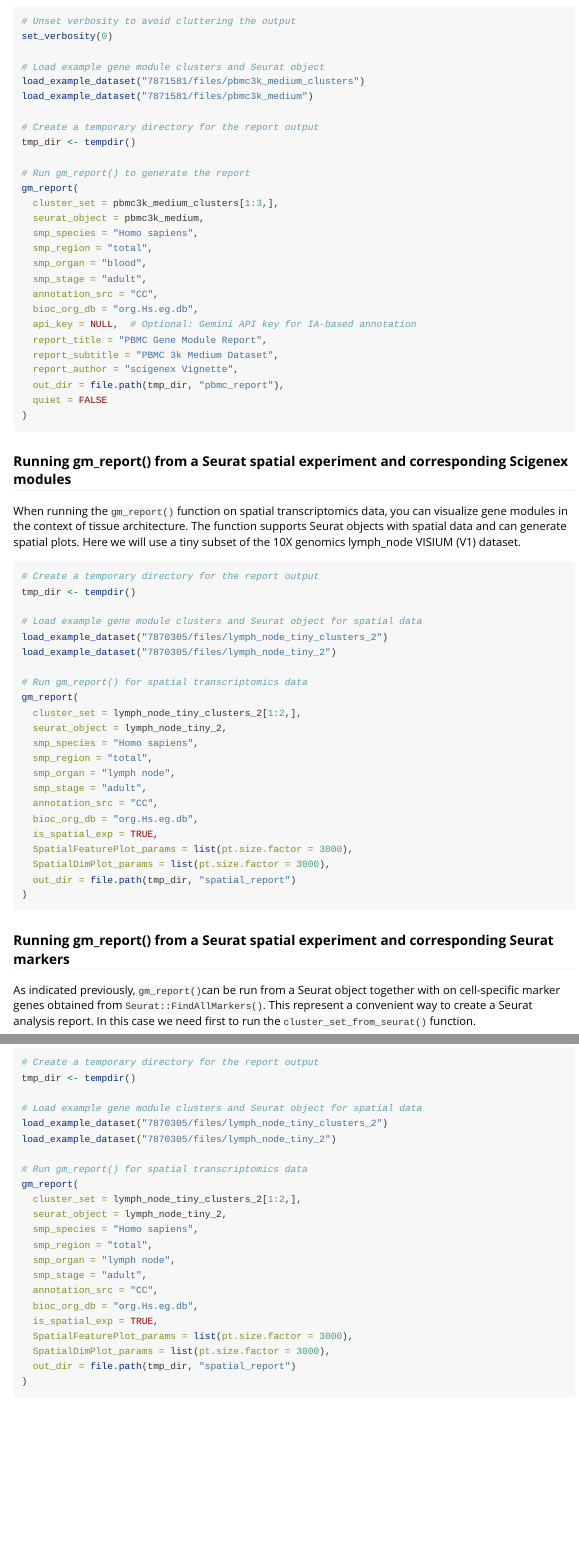
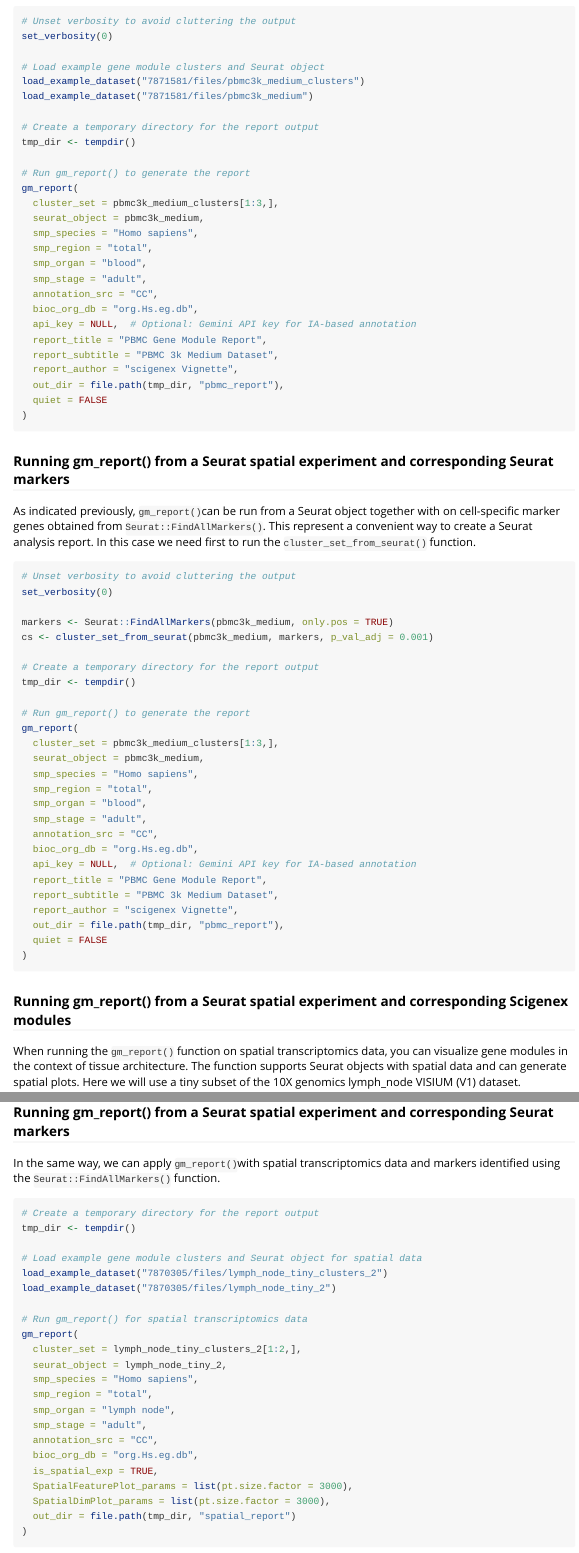
Before and after one commit to dputhier/scigenex, an R Markdown document (vignettes/report.Rmd): the page in a window 1100 px wide, from 1450 px down, and a second part further down, joined at a grey line. Rendered offline with R 4.5, knitr and Pandoc, with nearby package versions.

Commit message:
Updated html doc to 2.0.7.

````diff
--- a/vignettes/report.Rmd
+++ b/vignettes/report.Rmd
@@ -110,6 +110,39 @@ gm_report(
 ```
 
 
+### Running gm_report() from a Seurat spatial experiment and corresponding Seurat markers
+
+As indicated previously, `gm_report()`can be run from a Seurat object together with on cell-specific marker genes obtained from `Seurat::FindAllMarkers()`. This represent a convenient way to create a Seurat analysis report. In this case we need first to run the `cluster_set_from_seurat()` function.
+
+```{r , eval=FALSE}
+# Unset verbosity to avoid cluttering the output
+set_verbosity(0)
+
+markers <- Seurat::FindAllMarkers(pbmc3k_medium, only.pos = TRUE)
+cs <- cluster_set_from_seurat(pbmc3k_medium, markers, p_val_adj = 0.001)
+
+# Create a temporary directory for the report output
+tmp_dir <- tempdir()
+
+# Run gm_report() to generate the report
+gm_report(
+  cluster_set = pbmc3k_medium_clusters[1:3,],
+  seurat_object = pbmc3k_medium,
+  smp_species = "Homo sapiens",
+  smp_region = "total",
+  smp_organ = "blood",
+  smp_stage = "adult",
+  annotation_src = "CC",
+  bioc_org_db = "org.Hs.eg.db",
+  api_key = NULL,  # Optional: Gemini API key for IA-based annotation
+  report_title = "PBMC Gene Module Report",
+  report_subtitle = "PBMC 3k Medium Dataset",
+  report_author = "scigenex Vignette",
+  out_dir = file.path(tmp_dir, "pbmc_report"),
+  quiet = FALSE
+)
+```
+
 ### Running gm_report() from a Seurat spatial experiment and corresponding Scigenex modules
 
 When running the `gm_report()` function on spatial transcriptomics data, you can visualize gene modules in the context of tissue architecture. The function supports Seurat objects with spatial data and can generate spatial plots.  Here we will use a tiny subset of the 10X genomics lymph_node VISIUM (V1) dataset.
@@ -141,7 +174,7 @@ gm_report(
 
 ### Running gm_report() from a Seurat spatial experiment and corresponding Seurat markers
 
-As indicated previously, `gm_report()`can be run from a Seurat object together with on cell-specific marker genes obtained from `Seurat::FindAllMarkers()`. This represent a convenient way to create a Seurat analysis report. In this case we need first to run the `cluster_set_from_seurat()` function.
+In the same way, we can apply `gm_report()`with spatial transcriptomics data and markers identified using the `Seurat::FindAllMarkers()` function.
 
 ```{r , eval=FALSE}
 # Create a temporary directory for the report output
````
Also changed, not shown: R/gm_report.R (+1 -1 lines), vignettes/spatial.Rmd (+0 -1 lines), docs/pkgdown.yml, vignettes/report.Rmd (1 more changed lines), 82 other files.
